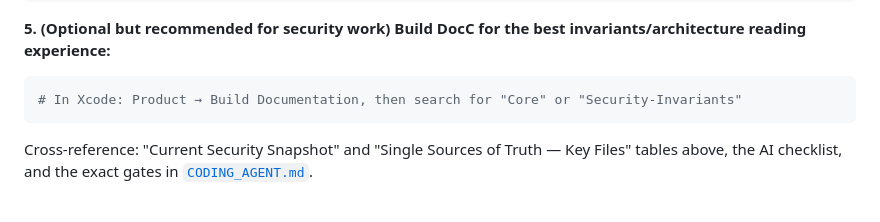
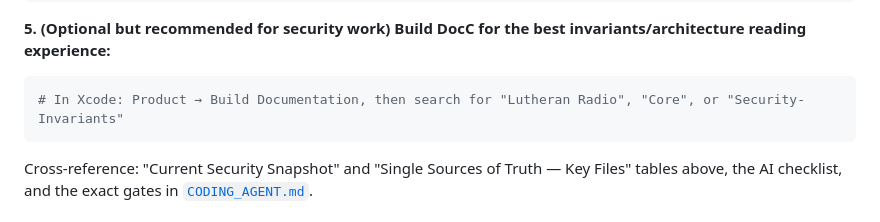
Before and after one commit to jarilammi/lutheran.radio, a Markdown page: README.md, the part around the change. Rendered like a GitHub page.

````diff
--- a/README.md
+++ b/README.md
@@ -221,7 +221,7 @@ xcodebuild -scheme "Lutheran Radio" \
 **5. (Optional but recommended for security work) Build DocC for the best invariants/architecture reading experience:**
 
 ```bash
-# In Xcode: Product → Build Documentation, then search for "Core" or "Security-Invariants"
+# In Xcode: Product → Build Documentation, then search for "Lutheran Radio", "Core", or "Security-Invariants"
 ```
 
 Cross-reference: "Current Security Snapshot" and "Single Sources of Truth — Key Files" tables above, the AI checklist, and the exact gates in [`CODING_AGENT.md`](CODING_AGENT.md).
````
Also changed, not shown: Lutheran Radio/Lutheran Radio.docc/Lutheran Radio.md (added, +42 -0 lines).
